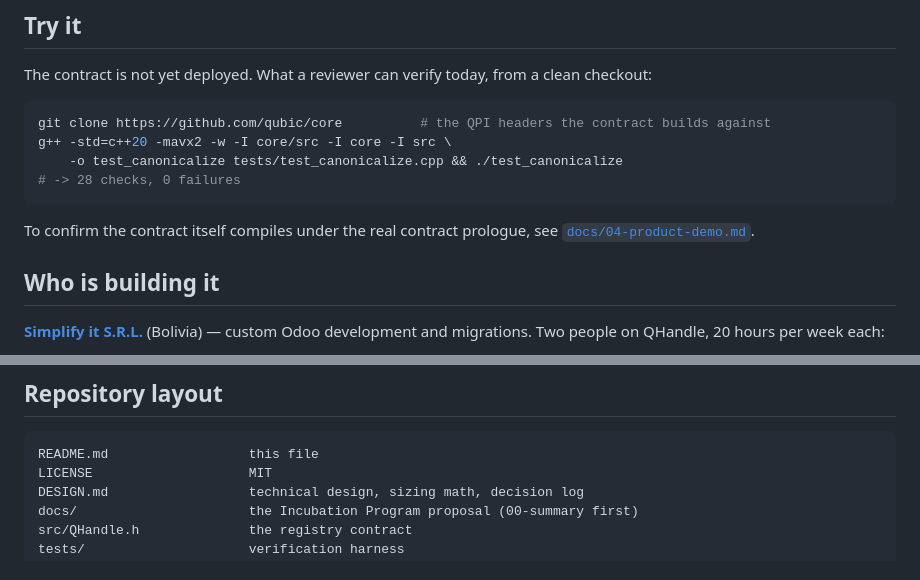
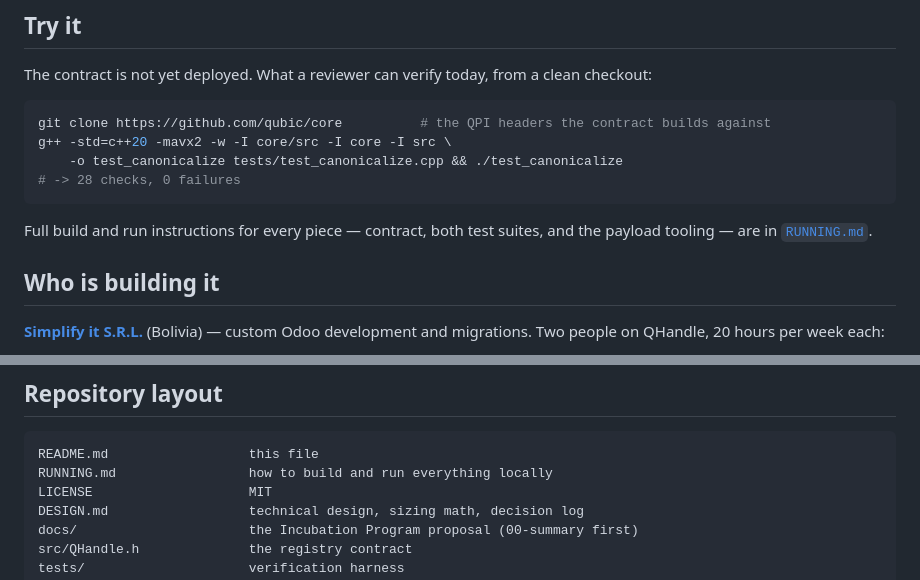
Before and after one commit to simplifyitsrl/qhandle, a Markdown page: README.md, 2 parts joined by grey strips. GitHub-like rendering.

````diff
--- a/README.md
+++ b/README.md
@@ -65,8 +65,8 @@ g++ -std=c++20 -mavx2 -w -I core/src -I core -I src \
 # -> 28 checks, 0 failures
 ```
 
-To confirm the contract itself compiles under the real contract prologue, see
-[`docs/04-product-demo.md`](docs/04-product-demo.md#reproducible-walkthrough).
+Full build and run instructions for every piece — contract, both test suites, and the payload
+tooling — are in [`RUNNING.md`](RUNNING.md).
 
 ## Who is building it
 
@@ -86,6 +86,7 @@ transfer and where we are weak.
 
 ```
 README.md                  this file
+RUNNING.md                 how to build and run everything locally
 LICENSE                    MIT
 DESIGN.md                  technical design, sizing math, decision log
 docs/                      the Incubation Program proposal (00-summary first)
````
Also changed, not shown: RUNNING.md (added, +118 -0 lines).
